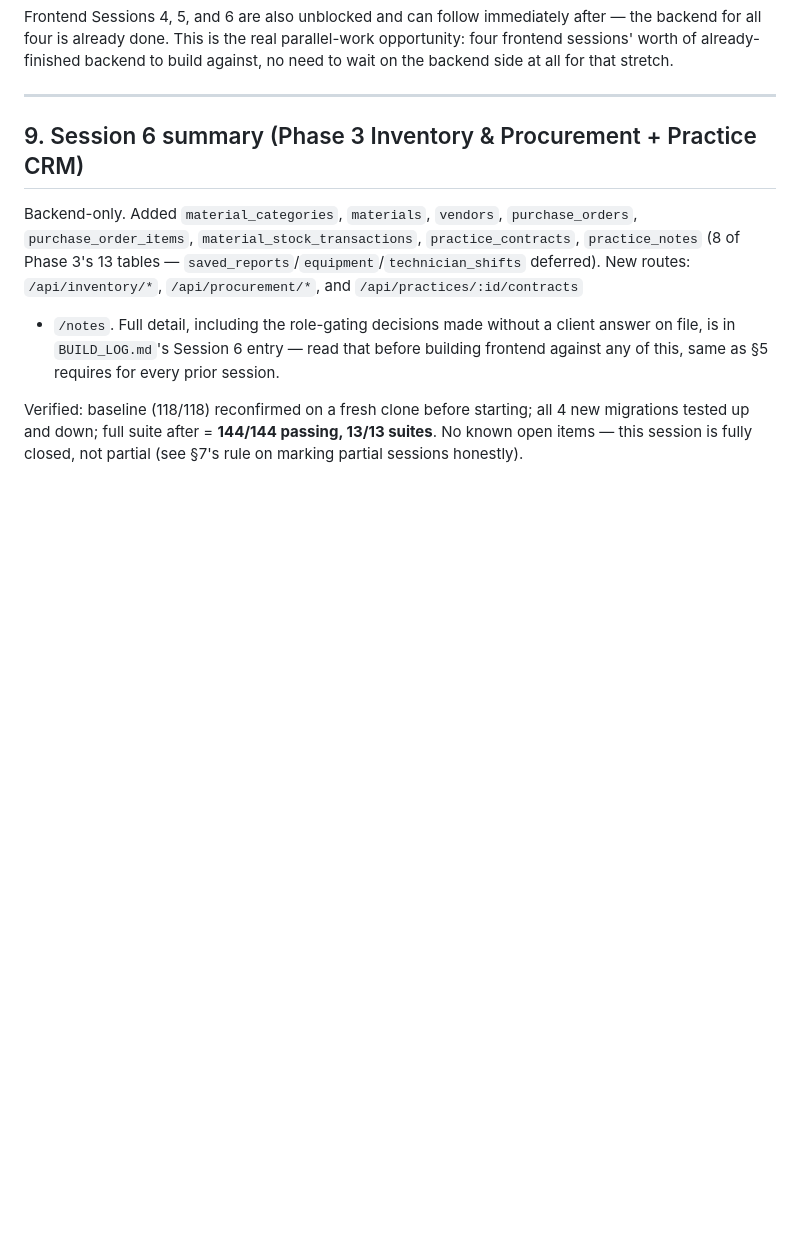
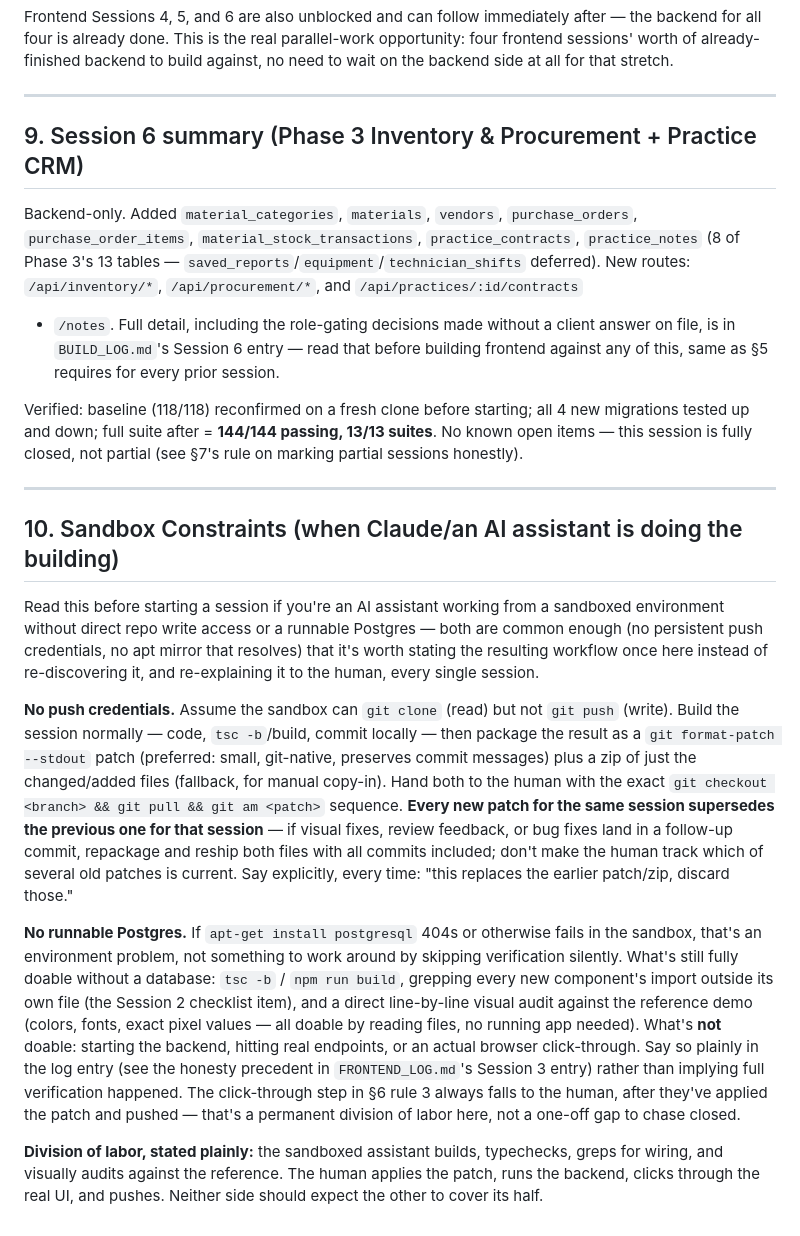
Before and after one commit to bjnexusai-ai/Armature-Labs, a Markdown page: PARALLEL_BUILD_PROTOCOL.md, the part around the change. Rendered like a GitHub page; blank space fills up the shorter version.

Commit message:
Add §10 Sandbox Constraints to PARALLEL_BUILD_PROTOCOL.md — documents the no-push-credentials patch/zip workflow and no-runnable-Postgres verification limits for future AI-assisted sessions

```diff
--- a/PARALLEL_BUILD_PROTOCOL.md
+++ b/PARALLEL_BUILD_PROTOCOL.md
@@ -200,3 +200,46 @@ Verified: baseline (118/118) reconfirmed on a fresh clone before starting;
 all 4 new migrations tested up and down; full suite after = **144/144
 passing, 13/13 suites**. No known open items — this session is fully
 closed, not partial (see §7's rule on marking partial sessions honestly).
+
+---
+
+## 10. Sandbox Constraints (when Claude/an AI assistant is doing the building)
+
+Read this before starting a session if you're an AI assistant working from
+a sandboxed environment without direct repo write access or a runnable
+Postgres — both are common enough (no persistent push credentials, no apt
+mirror that resolves) that it's worth stating the resulting workflow once
+here instead of re-discovering it, and re-explaining it to the human, every
+single session.
+
+**No push credentials.** Assume the sandbox can `git clone` (read) but not
+`git push` (write). Build the session normally — code, `tsc -b`/build,
+commit locally — then package the result as a `git format-patch --stdout`
+patch (preferred: small, git-native, preserves commit messages) plus a zip
+of just the changed/added files (fallback, for manual copy-in). Hand both
+to the human with the exact `git checkout <branch> && git pull && git am
+<patch>` sequence. **Every new patch for the same session supersedes the
+previous one for that session** — if visual fixes, review feedback, or bug
+fixes land in a follow-up commit, repackage and reship both files with all
+commits included; don't make the human track which of several old patches
+is current. Say explicitly, every time: "this replaces the earlier
+patch/zip, discard those."
+
+**No runnable Postgres.** If `apt-get install postgresql` 404s or otherwise
+fails in the sandbox, that's an environment problem, not something to work
+around by skipping verification silently. What's still fully doable without
+a database: `tsc -b` / `npm run build`, grepping every new component's
+import outside its own file (the Session 2 checklist item), and a direct
+line-by-line visual audit against the reference demo (colors, fonts, exact
+pixel values — all doable by reading files, no running app needed). What's
+**not** doable: starting the backend, hitting real endpoints, or an actual
+browser click-through. Say so plainly in the log entry (see the honesty
+precedent in `FRONTEND_LOG.md`'s Session 3 entry) rather than implying
+full verification happened. The click-through step in §6 rule 3 always
+falls to the human, after they've applied the patch and pushed — that's a
+permanent division of labor here, not a one-off gap to chase closed.
+
+**Division of labor, stated plainly:** the sandboxed assistant builds,
+typechecks, greps for wiring, and visually audits against the reference.
+The human applies the patch, runs the backend, clicks through the real UI,
+and pushes. Neither side should expect the other to cover its half.
```
